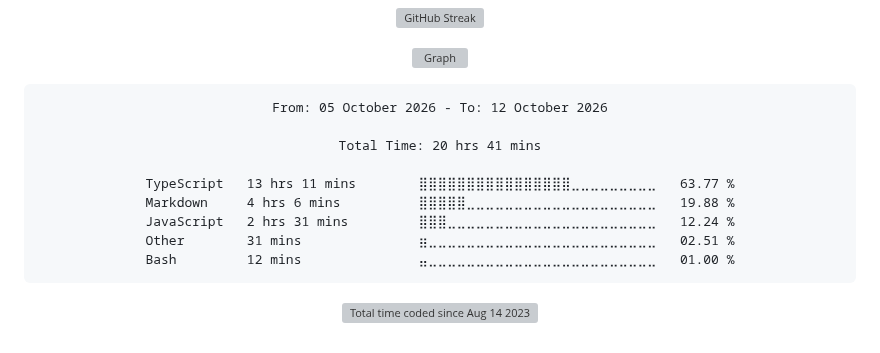
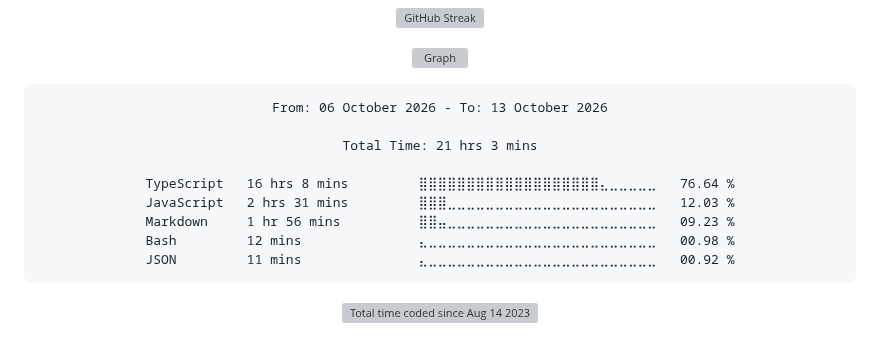
Before and after one commit to Ftthreign/Ftthreign, a Markdown page: README.md, the part around the change. Rendered like a GitHub page; folded sections open; grey boxes are pictures that could not be loaded.

Commit message:
Updated waka-readme graph with new metrics

````diff
--- a/README.md
+++ b/README.md
@@ -39,15 +39,15 @@
 <!--START_SECTION:waka-->
 
 ```txt
-From: 05 October 2026 - To: 12 October 2026
+From: 06 October 2026 - To: 13 October 2026
 
-Total Time: 20 hrs 41 mins
+Total Time: 21 hrs 3 mins
 
-TypeScript   13 hrs 11 mins        ⣿⣿⣿⣿⣿⣿⣿⣿⣿⣿⣿⣿⣿⣿⣿⣿⣀⣀⣀⣀⣀⣀⣀⣀⣀   63.77 %
-Markdown     4 hrs 6 mins          ⣿⣿⣿⣿⣿⣀⣀⣀⣀⣀⣀⣀⣀⣀⣀⣀⣀⣀⣀⣀⣀⣀⣀⣀⣀   19.88 %
-JavaScript   2 hrs 31 mins         ⣿⣿⣿⣀⣀⣀⣀⣀⣀⣀⣀⣀⣀⣀⣀⣀⣀⣀⣀⣀⣀⣀⣀⣀⣀   12.24 %
-Other        31 mins               ⣶⣀⣀⣀⣀⣀⣀⣀⣀⣀⣀⣀⣀⣀⣀⣀⣀⣀⣀⣀⣀⣀⣀⣀⣀   02.51 %
-Bash         12 mins               ⣤⣀⣀⣀⣀⣀⣀⣀⣀⣀⣀⣀⣀⣀⣀⣀⣀⣀⣀⣀⣀⣀⣀⣀⣀   01.00 %
+TypeScript   16 hrs 8 mins         ⣿⣿⣿⣿⣿⣿⣿⣿⣿⣿⣿⣿⣿⣿⣿⣿⣿⣿⣿⣄⣀⣀⣀⣀⣀   76.64 %
+JavaScript   2 hrs 31 mins         ⣿⣿⣿⣀⣀⣀⣀⣀⣀⣀⣀⣀⣀⣀⣀⣀⣀⣀⣀⣀⣀⣀⣀⣀⣀   12.03 %
+Markdown     1 hr 56 mins          ⣿⣿⣤⣀⣀⣀⣀⣀⣀⣀⣀⣀⣀⣀⣀⣀⣀⣀⣀⣀⣀⣀⣀⣀⣀   09.23 %
+Bash         12 mins               ⣄⣀⣀⣀⣀⣀⣀⣀⣀⣀⣀⣀⣀⣀⣀⣀⣀⣀⣀⣀⣀⣀⣀⣀⣀   00.98 %
+JSON         11 mins               ⣄⣀⣀⣀⣀⣀⣀⣀⣀⣀⣀⣀⣀⣀⣀⣀⣀⣀⣀⣀⣀⣀⣀⣀⣀   00.92 %
 ```
 
 <!--END_SECTION:waka-->
````
